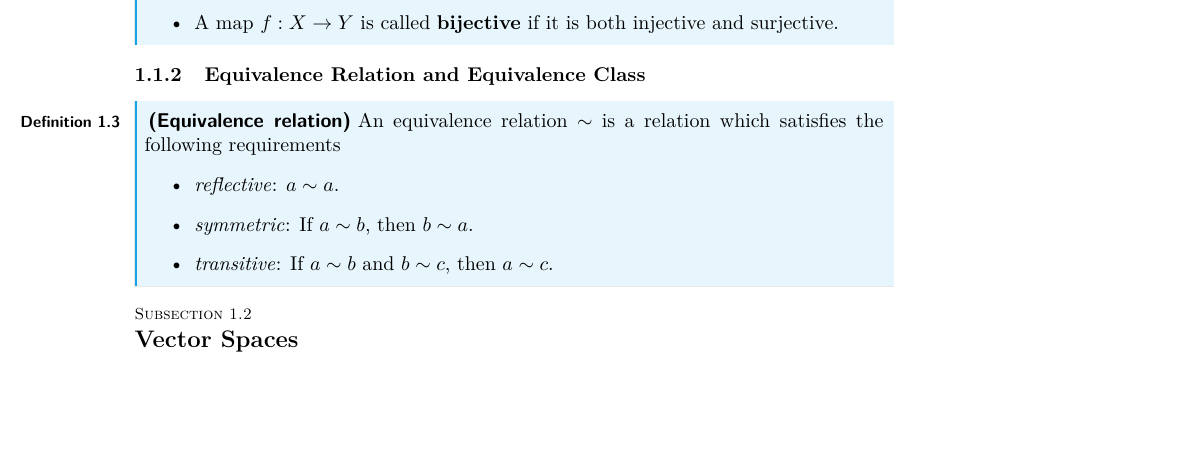
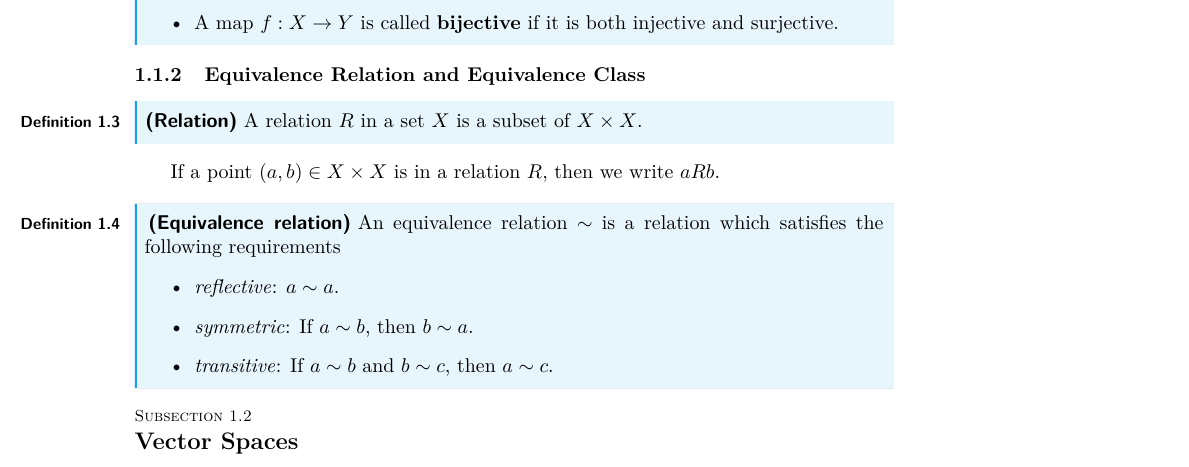
Before and after one commit to Zhou-Shangjie/Topology-and-Geometry, a LaTeX document (Topology and Geometry.tex): part of page 7 of 59, cut so that both start at the same text, the shorter picture padded with empty space. Compiled offline with pdfLaTeX.

Commit message:
added relation

```diff
--- a/Topology and Geometry.tex
+++ b/Topology and Geometry.tex
@@ -49,6 +49,10 @@ If $f$ is defined by some explicit formula, we write
     \end{itemize}
 \end{definition}
 \subsubsection{Equivalence Relation and Equivalence Class}
+\begin{definition}[Relation]
+    A relation $R$ in a set $X$ is a subset of $X\times X$.
+\end{definition}
+If a point $(a,b)\in X\times X$ is in a relation $R$, then we write $aRb$.
 \begin{definition}[Equivalence relation]
     An equivalence relation $\sim$ is a relation which satisfies the following requirements
     \begin{itemize}
```
